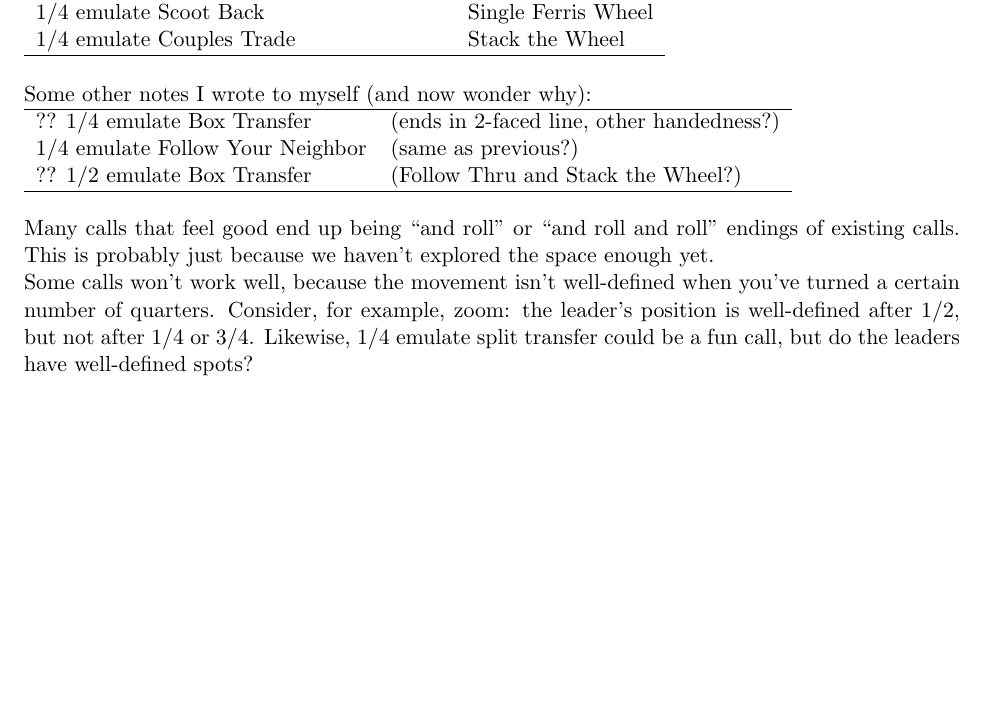
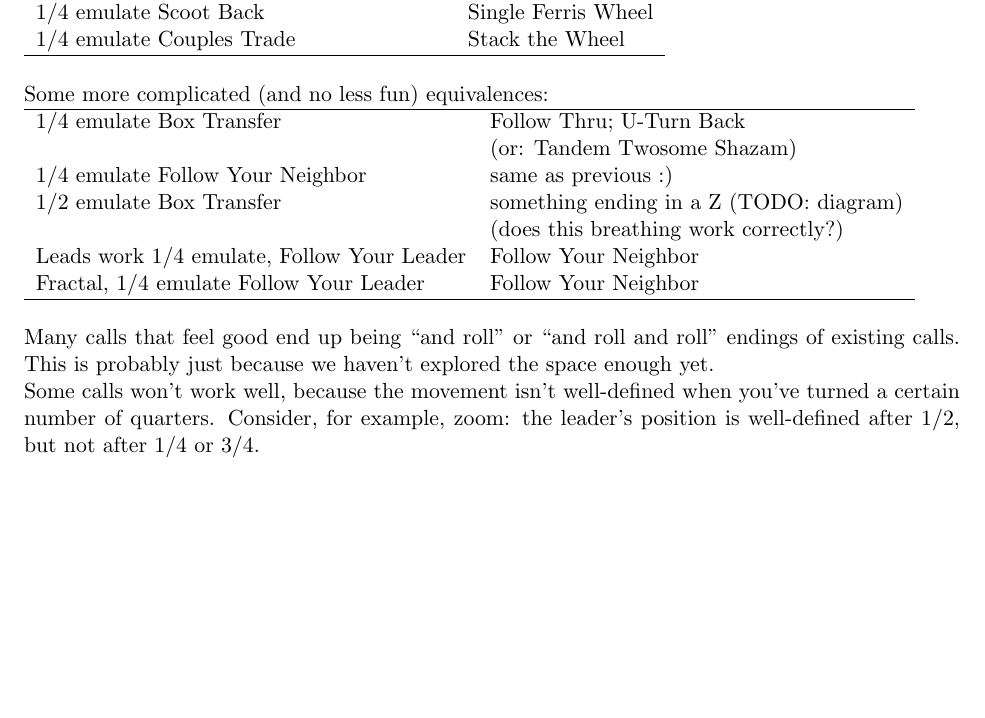
Before and after one commit to lgdean/FractionalEmulate, a LaTeX document (fractional-emulate.tex): part of the page, cut so that both start at the same text, the shorter picture padded with empty space. Compiled offline with pdfLaTeX.

Commit message:
luckily, Rachel actually knows Box Transfer, so we fixed those; also added some cool ideas she had about Follow Your [Leader,Neighbor]

```diff
--- a/fractional-emulate.tex
+++ b/fractional-emulate.tex
@@ -44,15 +44,20 @@ Some fun equivalences:
 \hline \\
 \end{tabular}
 
-Some other notes I wrote to myself (and now wonder why):
+Some more complicated (and no less fun) equivalences:
 
 \begin{tabular}{ll}
 \hline
-?? 1/4 emulate Box Transfer  & (ends in 2-faced line, other handedness?) \\
-1/4 emulate Follow Your Neighbor  & (same as previous?) \\
-?? 1/2 emulate Box Transfer  & (Follow Thru and Stack the Wheel?) \\
+1/4 emulate Box Transfer          & Follow Thru; U-Turn Back \\
+ & (or: Tandem Twosome Shazam) \\
+1/4 emulate Follow Your Neighbor  & same as previous :) \\
+1/2 emulate Box Transfer          & something ending in a Z (TODO: diagram) \\
+ & (does this breathing work correctly?) \\
+Leads work 1/4 emulate, Follow Your Leader & Follow Your Neighbor \\
+Fractal, 1/4 emulate Follow Your Leader    & Follow Your Neighbor \\
 \hline \\
 \end{tabular}
+
 
 
 Many calls that feel good end up being ``and roll'' or ``and roll and
@@ -62,8 +67,7 @@ haven't explored the space enough yet.
 Some calls won't work well, because the movement isn't well-defined
 when you've turned a certain number of quarters.  Consider, for
 example, zoom: the leader's position is well-defined after 1/2, but
-not after 1/4 or 3/4.  Likewise, 1/4 emulate split transfer could be a
-fun call, but do the leaders have well-defined spots?
+not after 1/4 or 3/4.
 
 
 
```
